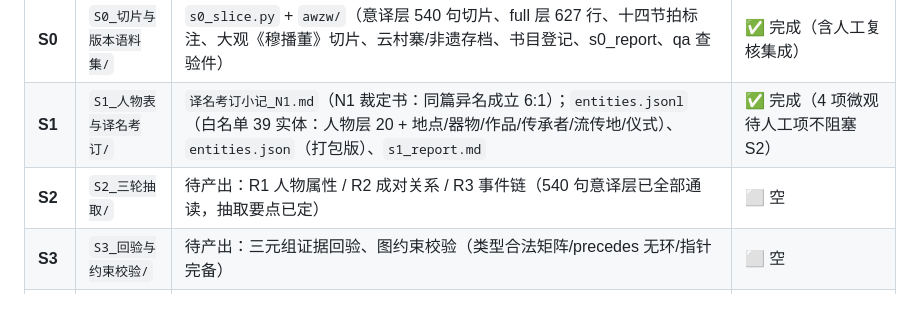
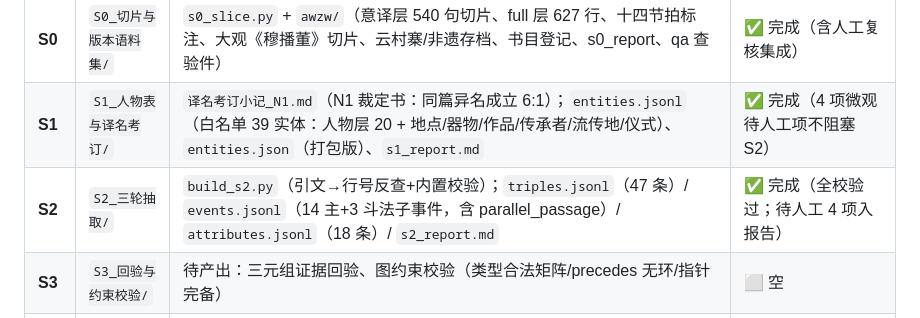
Before and after one commit to OMGIOH/AIC2026, a Markdown page: 实验流程/README.md, the part around the change. GitHub-like rendering.

Commit message:
实验流程README：S2 状态更新为已完成（产出与校验摘要入表）

```diff
--- a/实验流程/README.md
+++ b/实验流程/README.md
@@ -9,7 +9,7 @@
 |------|--------|------|------|
 | **S0** | `S0_切片与版本语料集/` | `s0_slice.py` + `awzw/`（意译层 540 句切片、full 层 627 行、十四节拍标注、大观《穆播董》切片、云村寨/非遗存档、书目登记、s0_report、qa 查验件） | ✅ 完成（含人工复核集成） |
 | **S1** | `S1_人物表与译名考订/` | `译名考订小记_N1.md`（N1 裁定书：同篇异名成立 6:1）；`entities.jsonl`（白名单 39 实体：人物层 20 + 地点/器物/作品/传承者/流传地/仪式）、`entities.json`（打包版）、`s1_report.md` | ✅ 完成（4 项微观待人工项不阻塞 S2） |
-| **S2** | `S2_三轮抽取/` | 待产出：R1 人物属性 / R2 成对关系 / R3 事件链（540 句意译层已全部通读，抽取要点已定） | ⬜ 空 |
+| **S2** | `S2_三轮抽取/` | `build_s2.py`（引文→行号反查+内置校验）；`triples.jsonl`（47 条）/ `events.jsonl`（14 主+3 斗法子事件，含 parallel_passage）/ `attributes.jsonl`（18 条）/ `s2_report.md` | ✅ 完成（全校验过；待人工 4 项入报告） |
 | **S3** | `S3_回验与约束校验/` | 待产出：三元组证据回验、图约束校验（类型合法矩阵/precedes 无环/指针完备） | ⬜ 空 |
 | **S4** | `S4_落库与可视化/` | 待产出：图 JSON + JSON-LD + Neo4j Cypher + 自包含交互 HTML 三视图 | ⬜ 空 |
 
```
